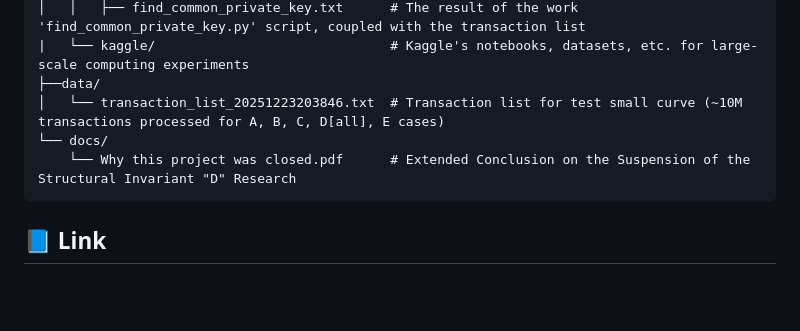
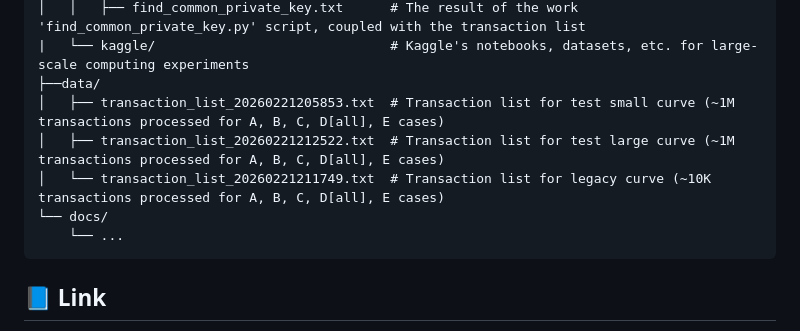
Before and after one commit to apolish/ECDSA-Research, a Markdown page: README.md, the part around the change. GitHub-like rendering; blank space fills up the shorter version.

Commit message:
CSL-16 Correct the minor mistakes in the files and scripts

````diff
--- a/README.md
+++ b/README.md
@@ -24,9 +24,11 @@ ECDSA-Research/
 │   │   ├── find_common_private_key.txt      # The result of the work 'find_common_private_key.py' script, coupled with the transaction list
 |   └── kaggle/                              # Kaggle's notebooks, datasets, etc. for large-scale computing experiments
 ├──data/
-│   └── transaction_list_20251223203846.txt  # Transaction list for test small curve (~10M transactions processed for A, B, C, D[all], E cases)
+│   ├── transaction_list_20260221205853.txt  # Transaction list for test small curve (~1M transactions processed for A, B, C, D[all], E cases)
+│   ├── transaction_list_20260221212522.txt  # Transaction list for test large curve (~1M transactions processed for A, B, C, D[all], E cases)
+│   └── transaction_list_20260221211749.txt  # Transaction list for legacy curve (~10K transactions processed for A, B, C, D[all], E cases)
 └── docs/
-    └── Why this project was closed.pdf      # Extended Conclusion on the Suspension of the Structural Invariant "D" Research
+    └── ...
 ```
 
 ## 📘 Link
````
